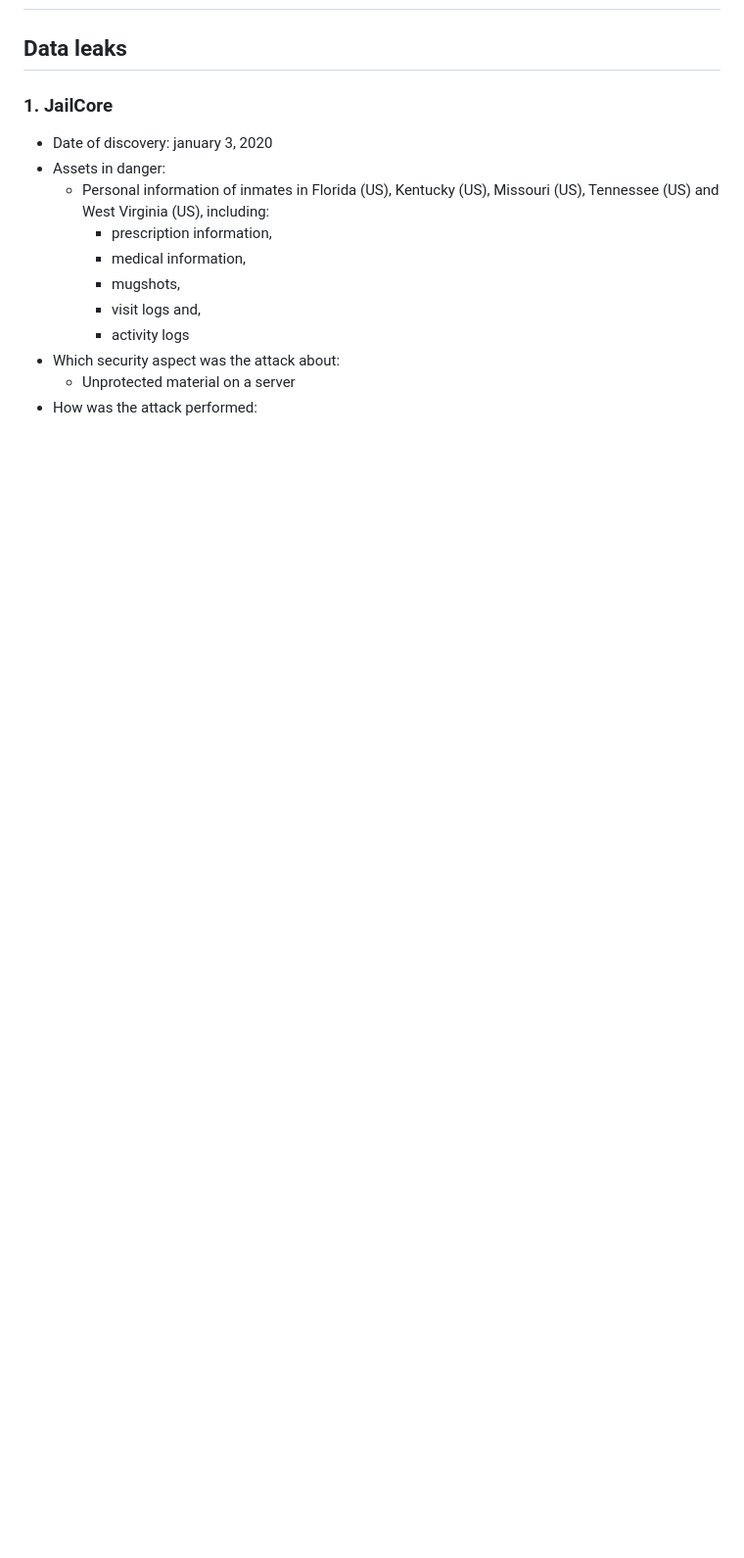
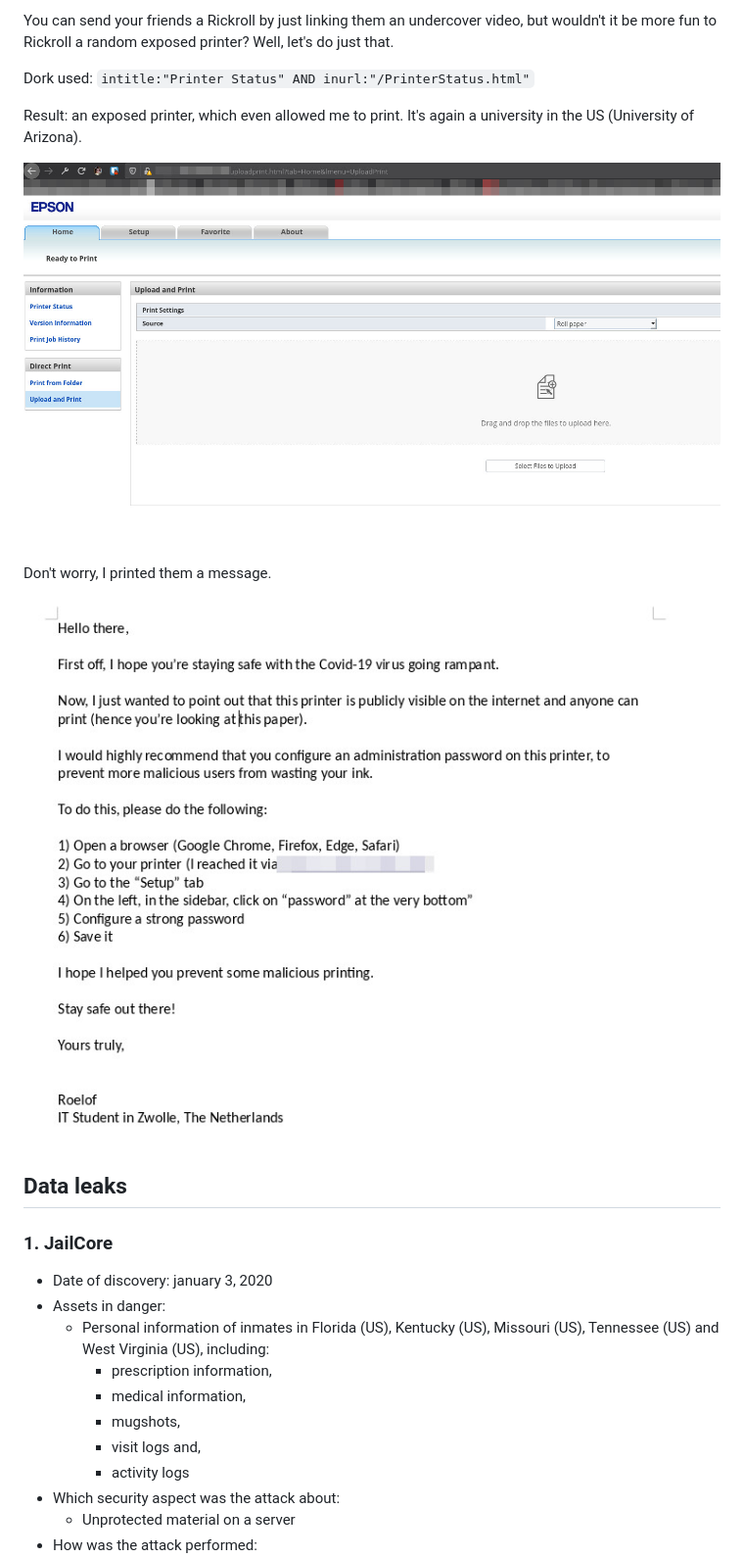
Before and after one commit to roelofr/ClientSideTechnology, a Markdown page: security/portfolio.md, the part around the change printed below. Shown: that part at 98% size. Rendered like a GitHub page; pictures changed too: security/images/dorks-printer-2.jpg (added), security/images/dorks-printer.jpg (added); blank space fills up the shorter version.

Commit message:
Dorks

```diff
--- a/security/portfolio.md
+++ b/security/portfolio.md
@@ -12,3 +42,15 @@ date: Feb 14, 2019
+You can send your friends a Rickroll by just linking them an undercover video, but wouldn't it be more fun to Rickroll a random
+exposed printer? Well, let's do just that.
+
+Dork used: `intitle:"Printer Status" AND inurl:"/PrinterStatus.html"`
+
+Result: an exposed printer, which even allowed me to print. It's again a university in the US (University of Arizona).
+
+![The print page](images/dorks-printer.jpg)
+
+Don't worry, I printed them a message.
+
+![Sorry, not sorry](images/dorks-printer-2.jpg)
 
 ## Data leaks
 
```
Also changed, not shown: other parts of security/portfolio.md (+30 -0 lines), security/images/dorks-config.jpg (added), security/images/dorks-webcam.jpg (added).
